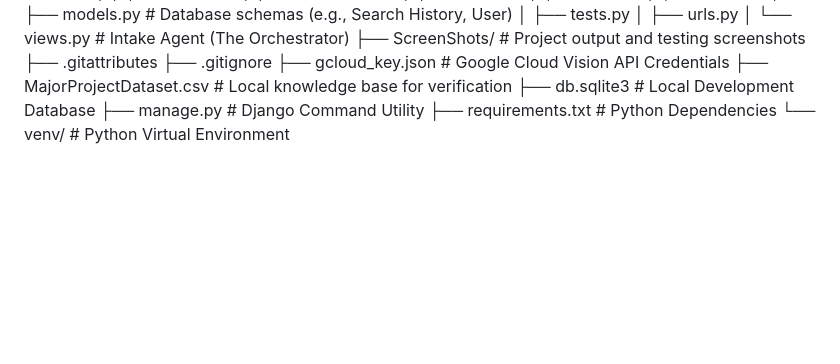
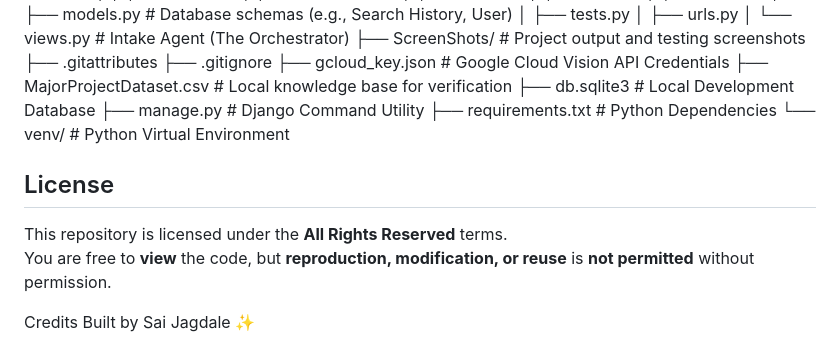
Before and after one commit to sai-jagdale/MedGuard-AI, a Markdown page: README.md, the part around the change. Rendered like a GitHub page; blank space fills up the shorter version.

Commit message:
Add license and credits sections to README
Added license information and credits section to README.

```diff
--- a/README.md
+++ b/README.md
@@ -55,3 +55,11 @@ The system is built on specialized, cooperating AI agents orchestrated by the **
 
 This project follows a standard Django structure, organized around the main project folder (`medguard_project`) and the primary application (`medicinebot`). The Agentic AI workflow logic is contained within the `medicinebot/agents/` directory.
 MEDGUARD_AI/ ├── medguard_project/ # Main Django Project Configuration │ ├── init.py │ ├── asgi.py │ ├── settings.py │ ├── urls.py │ └── wsgi.py ├── medicinebot/ # Primary Django Application (The core logic) │ ├── agents/ # Agentic AI Workflow Implementation │ │ ├── barcode_agent.py # Decodes and verifies barcodes/QR codes │ │ ├── extraction_agent.py # Regex for MFG, EXP, and Price data │ │ ├── ocr_agent.py # Google Cloud Vision API integration │ │ ├── search_agent.py # TheFuzz fuzzy matching logic │ │ └── summary_agent.py # Ollama LLM summarization logic │ ├── management/ │ │ └── commands/ │ ├── migrations/ │ ├── static/ │ │ └── medicinebot/ │ │ └── images/ │ │ └── logo.png │ ├── templates/ │ │ └── medicinebot/ │ │ ├── account-history.html │ │ ├── base.html │ │ ├── home.html # Tri-input interface │ │ ├── login.html │ │ └── signup.html │ ├── admin.py │ ├── apps.py │ ├── forms.py │ ├── models.py # Database schemas (e.g., Search History, User) │ ├── tests.py │ ├── urls.py │ └── views.py # Intake Agent (The Orchestrator) ├── ScreenShots/ # Project output and testing screenshots ├── .gitattributes ├── .gitignore ├── gcloud_key.json # Google Cloud Vision API Credentials ├── MajorProjectDataset.csv # Local knowledge base for verification ├── db.sqlite3 # Local Development Database ├── manage.py # Django Command Utility ├── requirements.txt # Python Dependencies └── venv/ # Python Virtual Environment
+
+## License
+
+This repository is licensed under the **All Rights Reserved** terms.
+You are free to **view** the code, but **reproduction, modification, or reuse** is **not permitted** without permission.
+
+Credits
+Built by Sai Jagdale ✨
```
